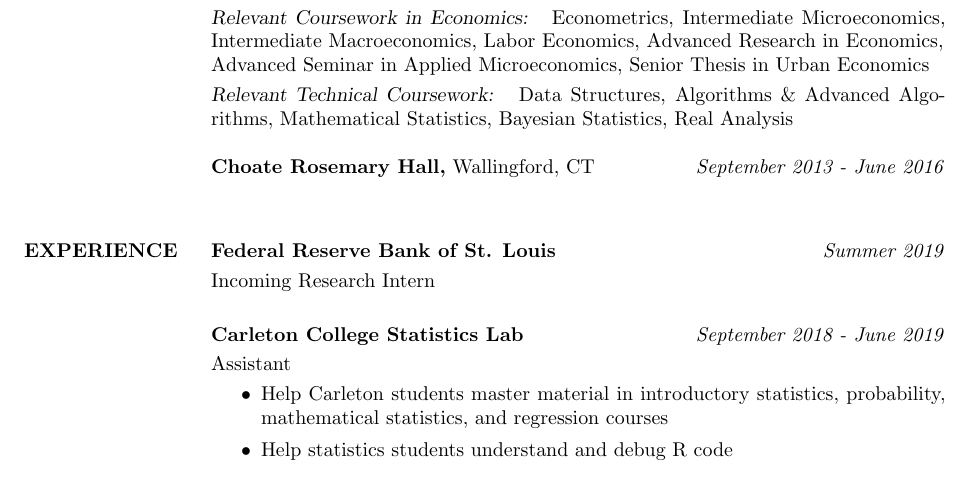
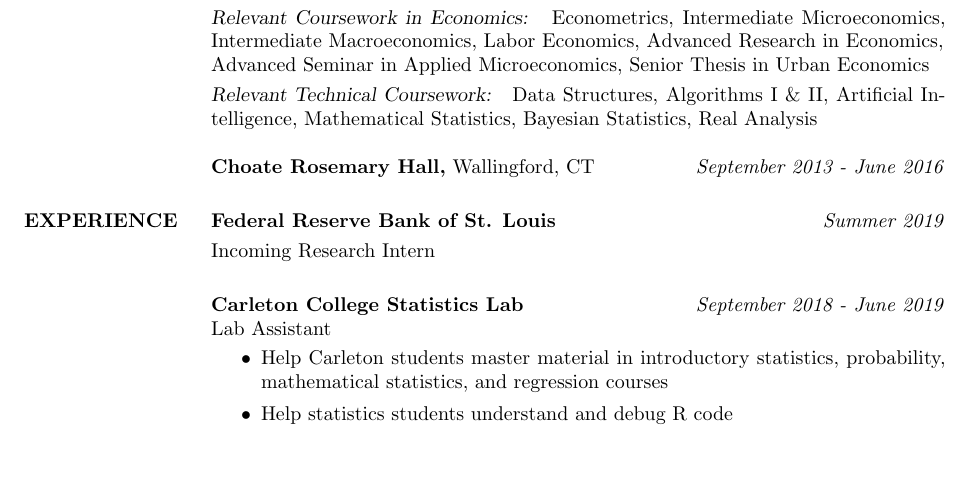
Before and after one commit to mrkaye97/mrkaye97.github.io, a LaTeX CV (Matthew_Kaye_Resume.tex): part of the page, cut so that both start at the same text, the shorter picture padded with empty space. Compiled offline with pdfLaTeX.

Commit message:
res update

```diff
--- a/Matthew_Kaye_Resume.tex
+++ b/Matthew_Kaye_Resume.tex
@@ -1,11 +1,12 @@
 
-\documentclass[margin, 10.85pt]{res} % Use the res.cls style, the font size can be changed to 11pt or 12pt here
+\documentclass[margin, 9pt]{res} % Use the res.cls style, the font size can be changed to 11pt or 12pt here
 
 \usepackage{helvet} % Default font is the helvetica postscript font
 %\usepackage{newcent} % To change the default font to the new century schoolbook postscript font uncomment this line and comment the one above
 
 \setlength{\textwidth}{5.1in} % Text width of the document
 \usepackage{newunicodechar}
+\usepackage{setspace}
 
 
 \newcommand{\safeprime}{\ensuremath{'}}
@@ -30,7 +31,6 @@
 
 
 %----------------------------------------------------------------------------------------
-
 \begin{resume}
 
 
@@ -40,17 +40,17 @@
 {\sl} \textbf{Carleton College,} Northfield, MN \hfill \textit{September 2016 - Present}\smallskip\\
 {\sl BA, Economics, Mathematics. GPA: 3.63} \hfill \textit{Expected Jan 2020}\smallskip\\
 {\sl Relevant Coursework in Economics: } Econometrics, Intermediate Microeconomics, Intermediate Macroeconomics, Labor Economics, Advanced Research in Economics,\\Advanced Seminar in Applied Microeconomics, Senior Thesis in Urban Economics\smallskip\\
-{\sl Relevant Technical Coursework: } Data Structures, Algorithms \& Advanced Algorithms, Mathematical Statistics, Bayesian Statistics, Real Analysis
+{\sl Relevant Technical Coursework: } Data Structures, Algorithms I \& II, Artificial Intelligence, Mathematical Statistics, Bayesian Statistics, Real Analysis
 
-{\sl} \textbf{Choate Rosemary Hall,} Wallingford, CT \hfill \textit{September 2013 - June 2016}\smallskip\\
+{\sl} \textbf{Choate Rosemary Hall,} Wallingford, CT \hfill \textit{September 2013 - June 2016}
 
 \section{EXPERIENCE}
 {\sl} \textbf{Federal Reserve Bank of St. Louis} \hfill \textit{Summer 2019}\smallskip\\
 {\sl} Incoming Research Intern \smallskip
 
 
-{\sl} \textbf{Carleton College Statistics Lab} \hfill \textit{September 2018 - June 2019}\smallskip\\
-{\sl} Assistant \smallskip
+{\sl} \textbf{Carleton College Statistics Lab} \hfill \textit{September 2018 - June 2019}\\
+{\sl} Lab Assistant \smallskip
 {\sl} \begin{itemize}
 \item Help Carleton students master material in introductory statistics, probability, mathematical statistics, and regression courses
 \item Help statistics students understand and debug R code
```
Also changed, not shown: Matthew_Kaye_Resume.pdf, Matthew_Kaye_Resume.tex (7 more changed lines).
